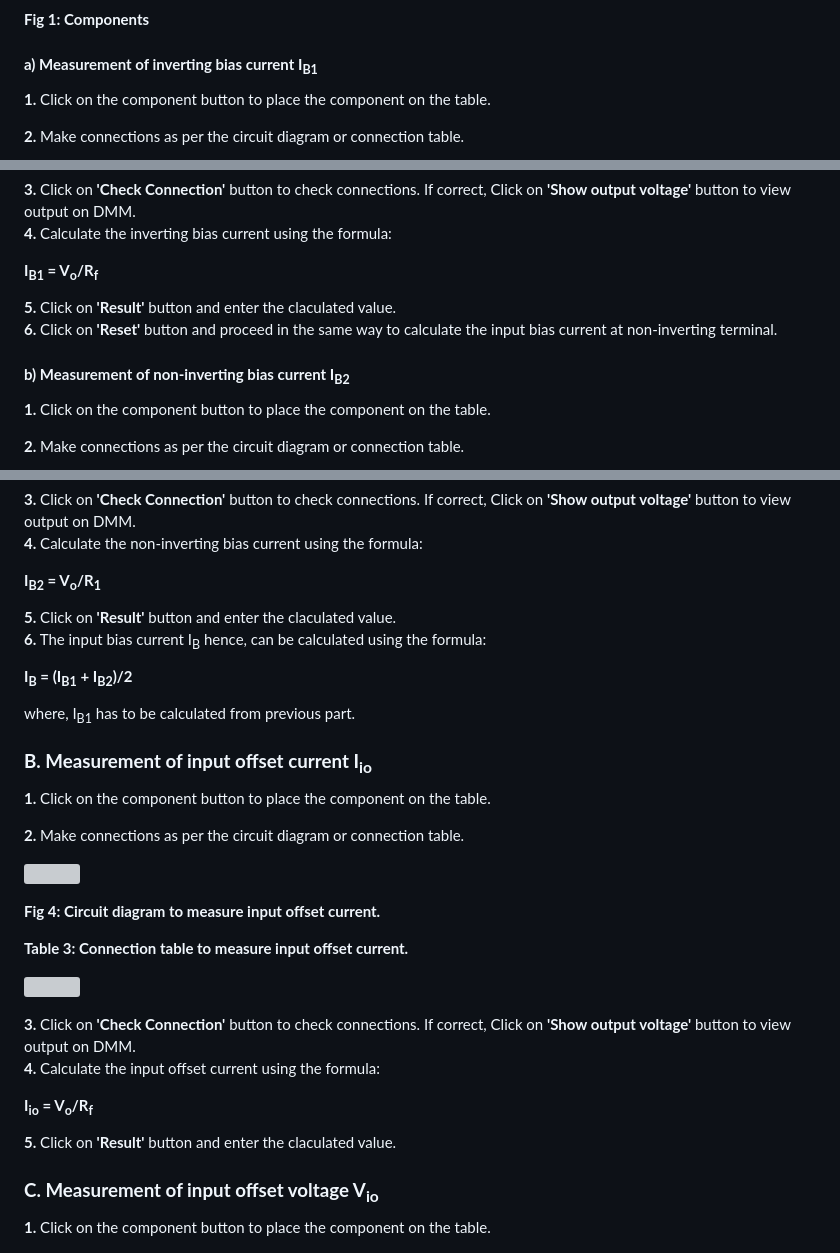
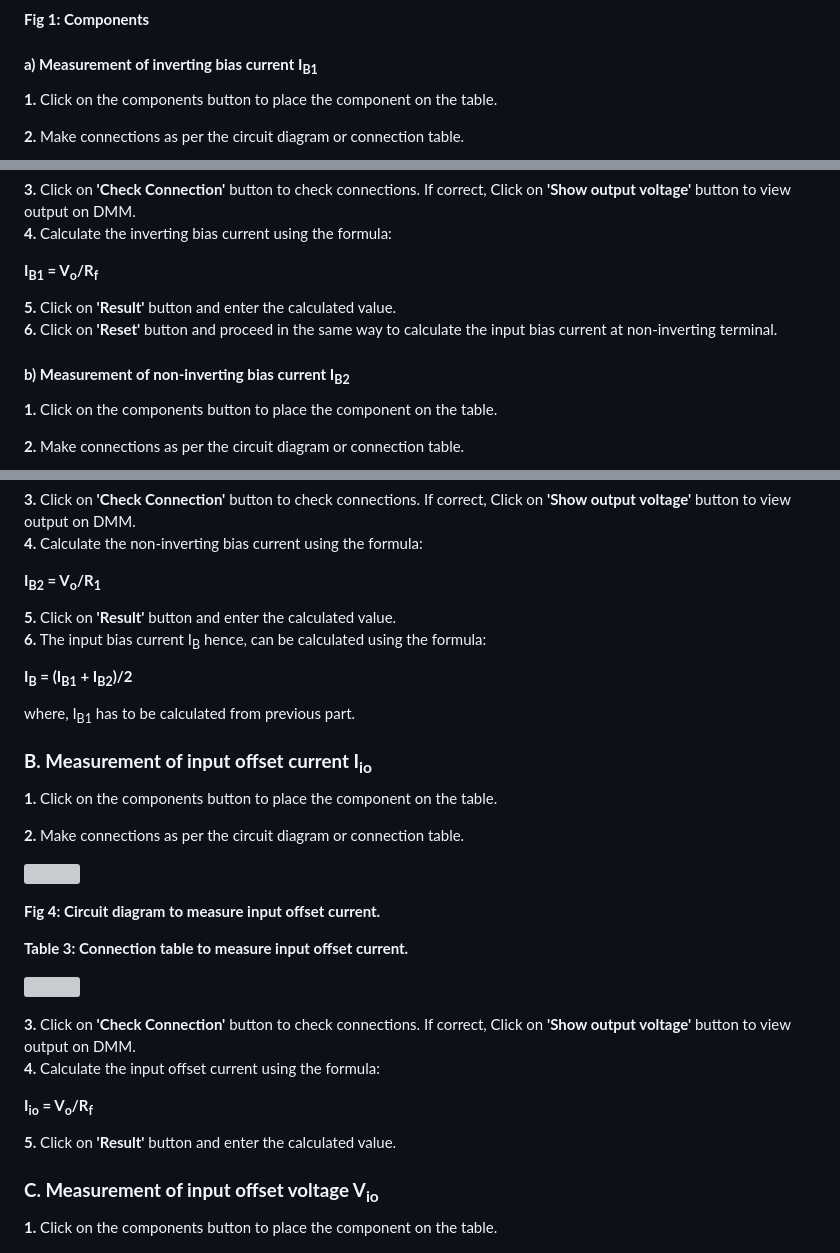
Before and after one commit to virtual-labs/exp-characteristic-parameters-iitr, a Markdown page: experiment/procedure.md, 3 parts joined by grey strips. Rendered like a GitHub page; grey boxes are pictures that could not be loaded.

```diff
--- a/experiment/procedure.md
+++ b/experiment/procedure.md
@@ -11,7 +11,7 @@
 
 #### **a) Measurement of inverting bias current I<sub>B1</sub>**
 
-**1.** Click on the component button to place the component on the table.
+**1.** Click on the components button to place the component on the table.
 
 **2.** Make connections as per the circuit diagram or connection table.
 <center>
@@ -33,7 +33,7 @@
 **I<sub>B1</sub> = V<sub>o</sub>/R<sub>f</sub>** </div>
 
 
-**5.** Click on **'Result'** button and enter the claculated value.
+**5.** Click on **'Result'** button and enter the calculated value.
 **6.** Click on **'Reset'** button and proceed in the same way to calculate the input bias current at non-inverting terminal.
 
 
@@ -41,7 +41,7 @@
 
 #### **b) Measurement of non-inverting bias current I<sub>B2</sub>**
 
-**1.** Click on the component button to place the component on the table.
+**1.** Click on the components button to place the component on the table.
 
 **2.** Make connections as per the circuit diagram or connection table.
 
@@ -63,7 +63,7 @@
 
 **I<sub>B2</sub> = V<sub>o</sub>/R<sub>1</sub>** </div>
 
-**5.** Click on **'Result'** button and enter the claculated value.
+**5.** Click on **'Result'** button and enter the calculated value.
 **6.** The input bias current I<sub>B</sub> hence, can be calculated using the formula:
 <div style="text-align:center">
 
@@ -74,7 +74,7 @@ where, I<sub>B1</sub> has to be calculated from previous part.
 
 ### **B. Measurement of input offset current I<sub>io</sub>**
 
-**1.** Click on the component button to place the component on the table.
+**1.** Click on the components button to place the component on the table.
 
 **2.** Make connections as per the circuit diagram or connection table.
 
@@ -96,12 +96,12 @@ where, I<sub>B1</sub> has to be calculated from previous part.
 
 **I<sub>io</sub> = V<sub>o</sub>/R<sub>f</sub>** </div>
 
-**5.** Click on **'Result'** button and enter the claculated value.
+**5.** Click on **'Result'** button and enter the calculated value.
 
 
 ### **C. Measurement of input offset voltage V<sub>io</sub>**
 
-**1.** Click on the component button to place the component on the table.
+**1.** Click on the components button to place the component on the table.
 
  <div style="text-align:center">
 
```
Also changed, not shown: other parts of experiment/procedure.md (+1 -1 lines).
